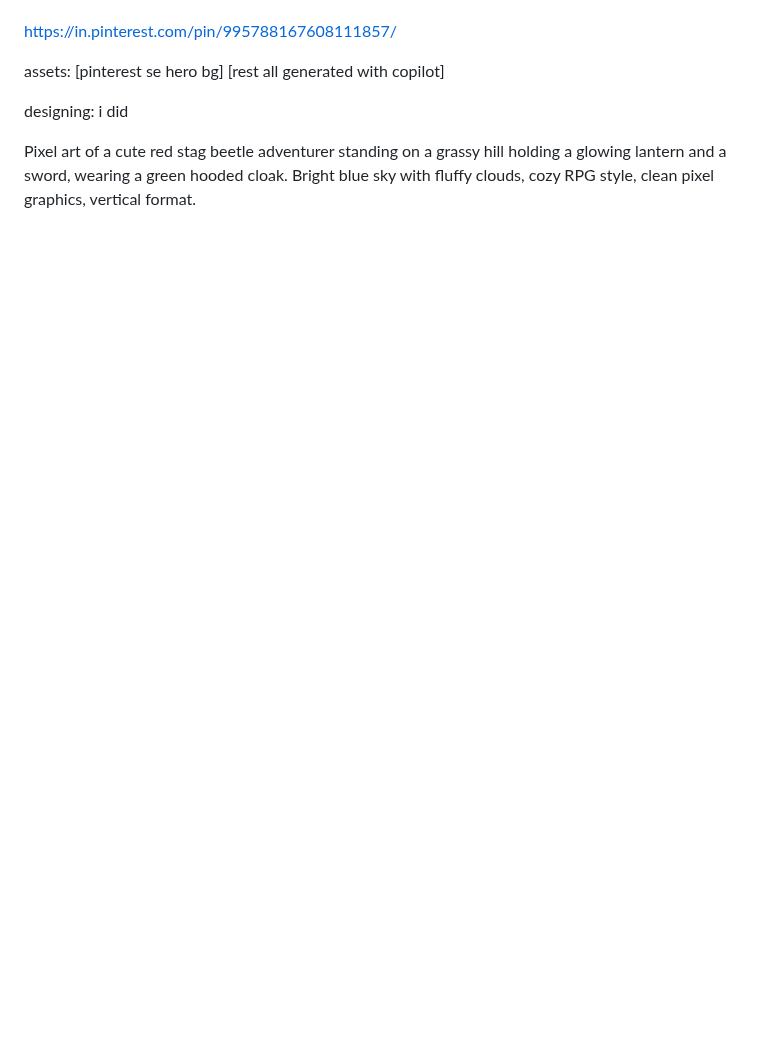
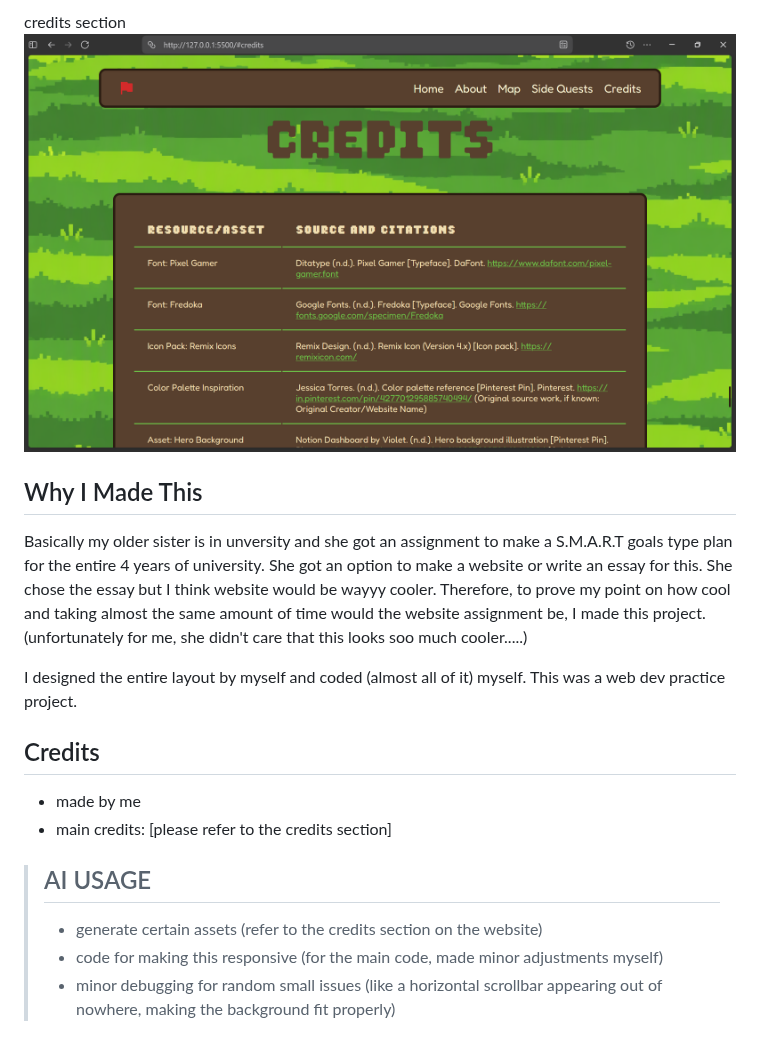
Before and after one commit to strawberryskeleton/quest-map, a Markdown page: README.md, the part around one of its changes. GitHub-like rendering; pictures changed too: screenshots/credits.png (added); blank space fills up the shorter version.

```diff
--- a/README.md
+++ b/README.md
@@ -35,11 +38,20 @@ tools:
+credits section
+![credits](./screenshots/credits.png)
 
 
-https://in.pinterest.com/pin/995788167608111857/
+## Why I Made This
+Basically my older sister is in unversity and she got an assignment to make a S.M.A.R.T goals type plan for the entire 4 years of university. She got an option to make a website or write an essay for this. She chose the essay but I think website would be wayyy cooler. Therefore, to prove my point on how cool and taking almost the same amount of time would the website assignment be, I made this project.
+(unfortunately for me, she didn't care that this looks soo much cooler.....)
+
+I designed the entire layout by myself and coded (almost all of it) myself.
+This was a web dev practice project.
 
 
-assets:
-[pinterest se hero bg] [rest all generated with copilot]
+## Credits
+- made by me
+- main credits: [please refer to the credits section]
 
-designing: i did
-
-Pixel art of a cute red stag beetle adventurer standing on a grassy hill holding a glowing lantern and a sword, wearing a green hooded cloak. Bright blue sky with fluffy clouds, cozy RPG style, clean pixel graphics, vertical format.
+> ## AI USAGE
+> - generate certain assets (refer to the credits section on the website)
+> - code for making this responsive (for the main code, made minor adjustments myself)
+> - minor debugging for random small issues (like a horizontal scrollbar appearing out of nowhere, making the background fit properly)
```
Also changed, not shown: other parts of README.md (+32 -29 lines), screenshots/hero.png (added), screenshots/sidequests.png (added), 3 other files.
